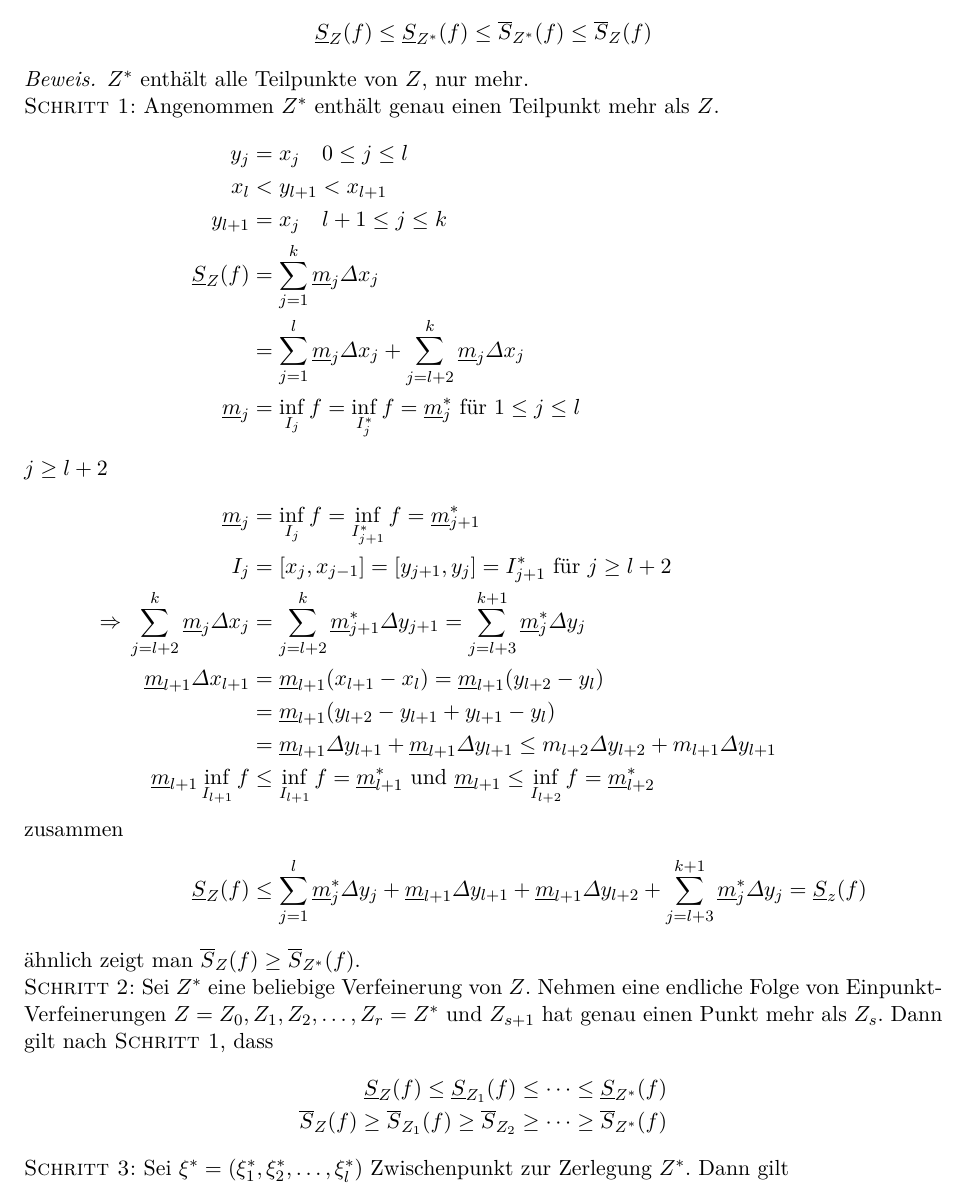
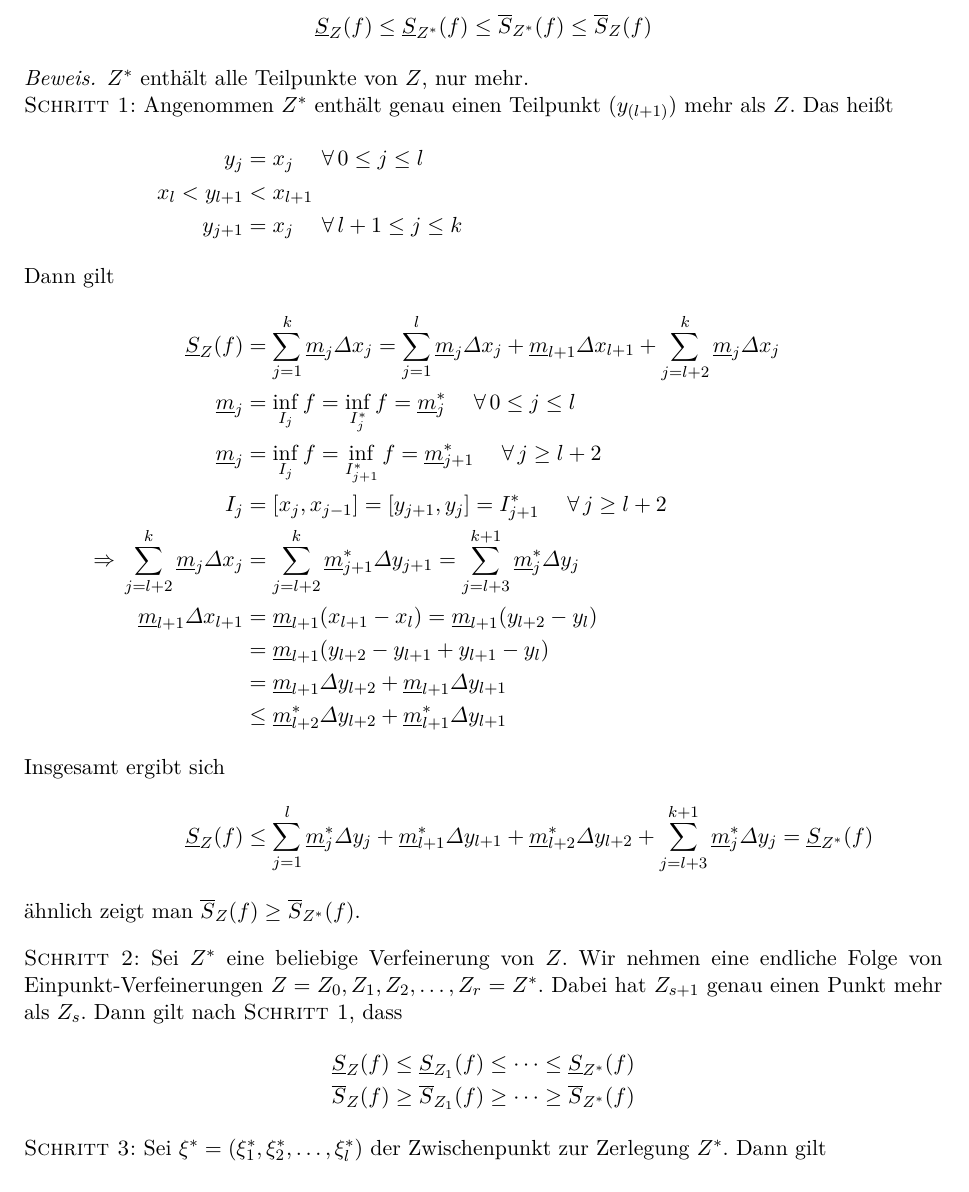
Before and after one commit to rk-kit/Analysis-II-Hundertmark-KIT, a LaTeX document (Skript.tex): part of page 4 of 5, cut so that both start at the same text. Compiled offline with pdfLaTeX.

Commit message:
Kapitel 1 korrigieren

```diff
--- a/Skript.tex
+++ b/Skript.tex
@@ -258,32 +258,31 @@
         \end{align*}
         \begin{proof}
             $Z^{*}$ enthält alle Teilpunkte von $Z$, nur mehr.\\
-            \textsc{Schritt 1:} Angenommen $Z^{*}$ enthält genau einen Teilpunkt mehr als $Z$.
+            \textsc{Schritt 1:} Angenommen $Z^{*}$ enthält genau einen Teilpunkt ($y_{\pair{l+1}}$) mehr als $Z$. Das heißt
             \begin{align*}
-                y_j &= x_j\quad 0\leq j \leq l\\
-                x_l &< y_{l+1} < x_{l+1}\\
-                y_{l+1} &= x_j\quad l+ 1 \leq j \leq k\\
-                \underline{S}_Z\of{f} &= \sum_{j=1}^{k} \underline{m}_j\varDelta x_j\\
-                &= \sum_{j=1}^{l} \underline{m}_j \varDelta x_j + \sum_{j=l+2}^{k} \underline{m}_j \varDelta x_j\\
-                \underline{m}_j &= \inf_{I_j} f = \inf_{I_j^{*}} f = \underline{m}_j^{*} \text{ für } 1 \leq j \leq l
-                \intertext{$j\geq l+2$}
-                \underline{m}_j &= \inf_{I_j} f = \inf_{I_{j+1}^{*}}f = \underline{m}_{j+1}^{*}\\
-                I_j &= \interv{x_j, x_{j-1}} = \interv{y_{j+1}, y_j} = I_{j+1}^{*} \text{ für } j \geq l+2\\
+                y_j &= x_j\quad\fa 0\leq j \leq l\\
+                x_l < y_{l+1} &< x_{l+1}\\
+                y_{j+1} &= x_j\quad \fa l+ 1 \leq j \leq k
+                \intertext{Dann gilt}
+                \underline{S}_Z\of{f} &= \sum_{j=1}^{k} \underline{m}_j\varDelta x_j = \sum_{j=1}^{l} \underline{m}_j \varDelta x_j + \underline{m}_{l+1}\varDelta x_{l+1} + \sum_{j=l+2}^{k} \underline{m}_j \varDelta x_j\\
+                \underline{m}_j &= \inf_{I_j} f = \inf_{I_j^{*}} f = \underline{m}_j^{*}\quad \fa 0 \leq j \leq l\\
+                \underline{m}_j &= \inf_{I_j} f = \inf_{I_{j+1}^{*}}f = \underline{m}_{j+1}^{*}\quad \fa j\geq l+2\\
+                I_j &= \interv{x_j, x_{j-1}} = \interv{y_{j+1}, y_j} = I_{j+1}^{*}\quad\fa j \geq l+2\\
                 \impl \sum_{j=l+2}^{k} \underline{m}_j \varDelta x_j &= \sum_{j=l+2}^{k} \underline{m}_{j+1}^{*} \varDelta y_{j+1} = \sum_{j=l+3}^{k+1} \underline{m}_j^{*} \varDelta y_{j}\\
                 \underline{m}_{l+1} \varDelta x_{l+1} &= \underline{m}_{l+1}\of{x_{l+1} - x_l} = \underline{m}_{l+1}\of{y_{l+2}-y_l}\\
                 &= \underline{m}_{l+1}\of{y_{l+2} - y_{l+1} + y_{l+1} - y_l}\\
-                &= \underline{m}_{l+1} \varDelta y_{l+1} + \underline{m}_{l+1}\varDelta y_{l+1} \leq m_{l+2}\varDelta y_{l+2} + m_{l+1}\varDelta y_{l+1}\\
-                \underline{m}_{l+1} \inf_{I_{l+1}} f &\leq \inf_{I_{l+1}} f = \underline{m}^{*}_{l+1} \text{ und } \underline{m}_{l+1} \leq \inf_{I_{l+2}} f = \underline{m}^{*}_{l+2}
-                \intertext{zusammen}
-                \underline{S}_{Z}\of{f} &\leq \sum_{j=1}^{l} \underline{m}_j^{*} \varDelta y_j + \underline{m}_{l+1} \varDelta y_{l+1} + \underline{m}_{l+1}\varDelta y_{l+2} + \sum_{j=l+3}^{k+1} \underline{m}_j^{*}\varDelta y_j = \underline{S}_{z}\of{f}
+                &= \underline{m}_{l+1} \varDelta y_{l+2} + \underline{m}_{l+1}\varDelta y_{l+1}\\
+                &\leq \underline{m}_{l+2}^{*}\varDelta y_{l+2} + \underline{m}_{l+1}^{*}\varDelta y_{l+1}
+                \intertext{Insgesamt ergibt sich}
+                \underline{S}_{Z}\of{f} &\leq \sum_{j=1}^{l} \underline{m}_j^{*} \varDelta y_j + \underline{m}_{l+1}^{*} \varDelta y_{l+1} + \underline{m}_{l+2}^{*}\varDelta y_{l+2} + \sum_{j=l+3}^{k+1} \underline{m}_j^{*}\varDelta y_j = \underline{S}_{Z^{*}}\of{f}
             \end{align*}
-            ähnlich zeigt man $\overline{S}_Z\of{f} \geq \overline{S}_{Z^{*}}\of{f}$.\\
-            \textsc{Schritt 2:} Sei $Z^{*}$ eine beliebige Verfeinerung von $Z$. Nehmen eine endliche Folge von Einpunkt-Verfeinerungen $Z=Z_0, Z_1, Z_2, \dots, Z_r = Z^{*}$ und $Z_{s+1}$ hat genau einen Punkt mehr als $Z_{s}$. Dann gilt nach \textsc{Schritt 1}, dass
+            ähnlich zeigt man $\overline{S}_Z\of{f} \geq \overline{S}_{Z^{*}}\of{f}$.\\[10pt]
+            \textsc{Schritt 2:} Sei $Z^{*}$ eine beliebige Verfeinerung von $Z$. Wir nehmen eine endliche Folge von Einpunkt-Verfeinerungen $Z=Z_0, Z_1, Z_2, \dots, Z_r = Z^{*}$. Dabei hat $Z_{s+1}$ genau einen Punkt mehr als $Z_{s}$. Dann gilt nach \textsc{Schritt 1}, dass
             \begin{align*}
-                \underline{S}_{Z}\of{f} \leq \underline{S}_{Z_1}\of{f} \leq \dots \leq \underline{S}_{Z^{*}}\of{f}\\
-                \overline{S}_{Z}\of{f} \geq \overline{S}_{Z_1}\of{f} \geq \overline{S}_{Z_2} \geq \dots \geq \overline{S}_{Z^{*}}\of{f}
+                \underline{S}_{Z}\of{f} &\leq \underline{S}_{Z_1}\of{f} \leq \dots \leq \underline{S}_{Z^{*}}\of{f}\\
+                \overline{S}_{Z}\of{f} &\geq \overline{S}_{Z_1}\of{f} \geq \dots \geq \overline{S}_{Z^{*}}\of{f}
             \end{align*}
-            \textsc{Schritt 3:} Sei $\xi^{*} = \pair{\xi_1^{*}, \xi_2^{*}, \dots, \xi_l^{*}}$ Zwischenpunkt zur Zerlegung $Z^{*}$. Dann gilt
+            \textsc{Schritt 3:} Sei $\xi^{*} = \pair{\xi_1^{*}, \xi_2^{*}, \dots, \xi_l^{*}}$ der Zwischenpunkt zur Zerlegung $Z^{*}$. Dann gilt
             \begin{align*}
                 S_{Z^{*}}\of{f} \leq S_{Z^*}\of{f, \xi^{*}} &\leq \overline{S}_{Z^*}\of{f}\qedhere
             \end{align*}
```
Also changed, not shown: Skript.pdf.
